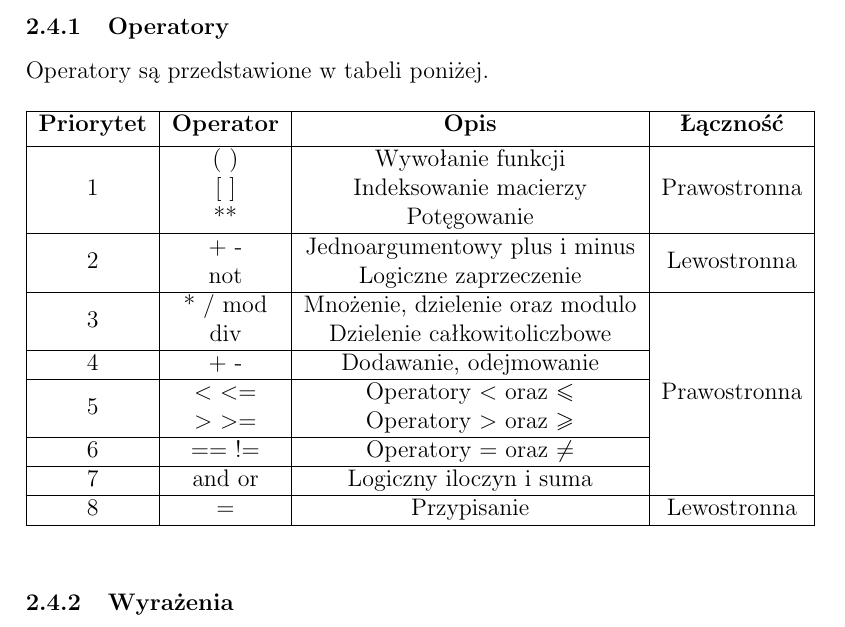
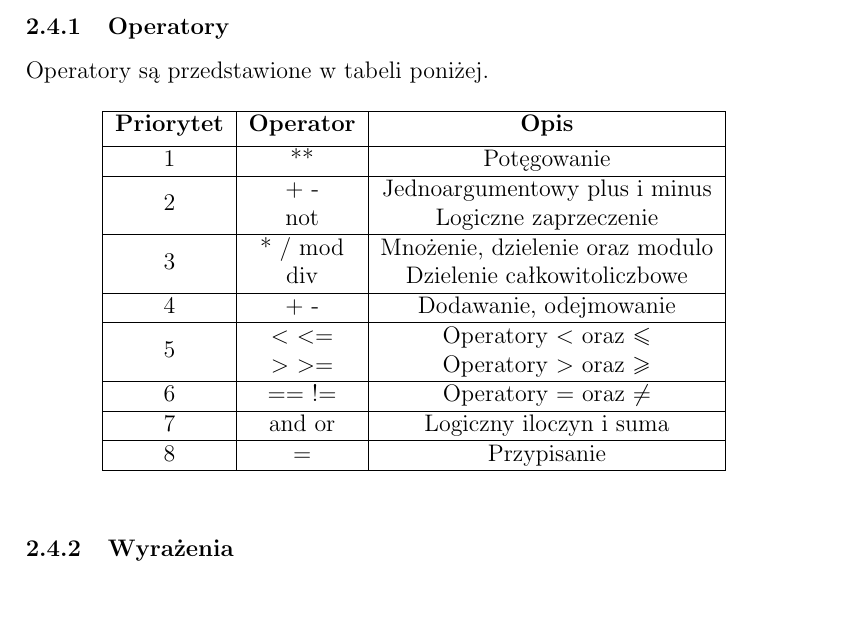
Before and after one commit to skalermo/fml, a LaTeX document (tkom_doc.tex): part of page 5 of 10, cut so that both start at the same text. Compiled offline with pdfLaTeX; a LaTeX package or settings file that is missing is left out.

Commit message:
Fixes in grammar

```diff
--- a/tkom_doc.tex
+++ b/tkom_doc.tex
@@ -186,28 +186,26 @@ Operatory są przedstawione w tabeli poniżej.
   \centering
   \begin{tabular}{ |c|c|c|c| }
     \hline
-    \textbf{Priorytet} & \textbf{Operator} & \textbf{Opis} & \textbf{Łączność} \\ [0.5ex]
+    \textbf{Priorytet} & \textbf{Operator} & \textbf{Opis} \\ [0.5ex]
     \hline
-    \multirow{3}{*}{1} & ( ) & Wywołanie funkcji & \multirow{3}{*}{Prawostronna} \\
-                       & [ ] & Indeksowanie macierzy &  \\
-                       & ** & Potęgowanie & \\
+    1 & ** & Potęgowanie \\
     \hline
-    \multirow{2}{*}{2} & + - & Jednoargumentowy plus i minus & \multirow{2}{*}{Lewostronna} \\
-                       & not & Logiczne zaprzeczenie & \\
+    \multirow{2}{*}{2} & + - & Jednoargumentowy plus i minus \\
+                       & not & Logiczne zaprzeczenie  \\
     \hline
-    \multirow{2}{*}{3} & * / mod & Mnożenie, dzielenie oraz modulo & \multirow{7}{*}{Prawostronna} \\
-                       & div & Dzielenie całkowitoliczbowe & \\
-    \cline{1-3}
-    4 & + - & Dodawanie, odejmowanie & \\
-    \cline{1-3}
-    \multirow{2}{*}{5} & $<$ $<=$ & Operatory $<$ oraz $\leq$ & \\
-                       & $>$ $>=$ & Operatory $>$ oraz $\geq$ & \\
-    \cline{1-3}
-    6 & == != & Operatory $=$ oraz $\neq$ & \\
-    \cline{1-3}
-    7 & and or & Logiczny iloczyn i suma & \\
+    \multirow{2}{*}{3} & * / mod & Mnożenie, dzielenie oraz modulo \\
+                       & div & Dzielenie całkowitoliczbowe \\
     \hline
-    8 & = & Przypisanie & Lewostronna \\
+    4 & + - & Dodawanie, odejmowanie \\
+    \hline
+    \multirow{2}{*}{5} & $<$ $<=$ & Operatory $<$ oraz $\leq$ \\
+                       & $>$ $>=$ & Operatory $>$ oraz $\geq$ \\
+    \hline
+    6 & == != & Operatory $=$ oraz $\neq$ \\
+    \hline
+    7 & and or & Logiczny iloczyn i suma \\
+    \hline
+    8 & = & Przypisanie \\
     \hline
   \end{tabular}
 \end{table}
```
Also changed, not shown: tkom_doc.tex (28 more changed lines).
